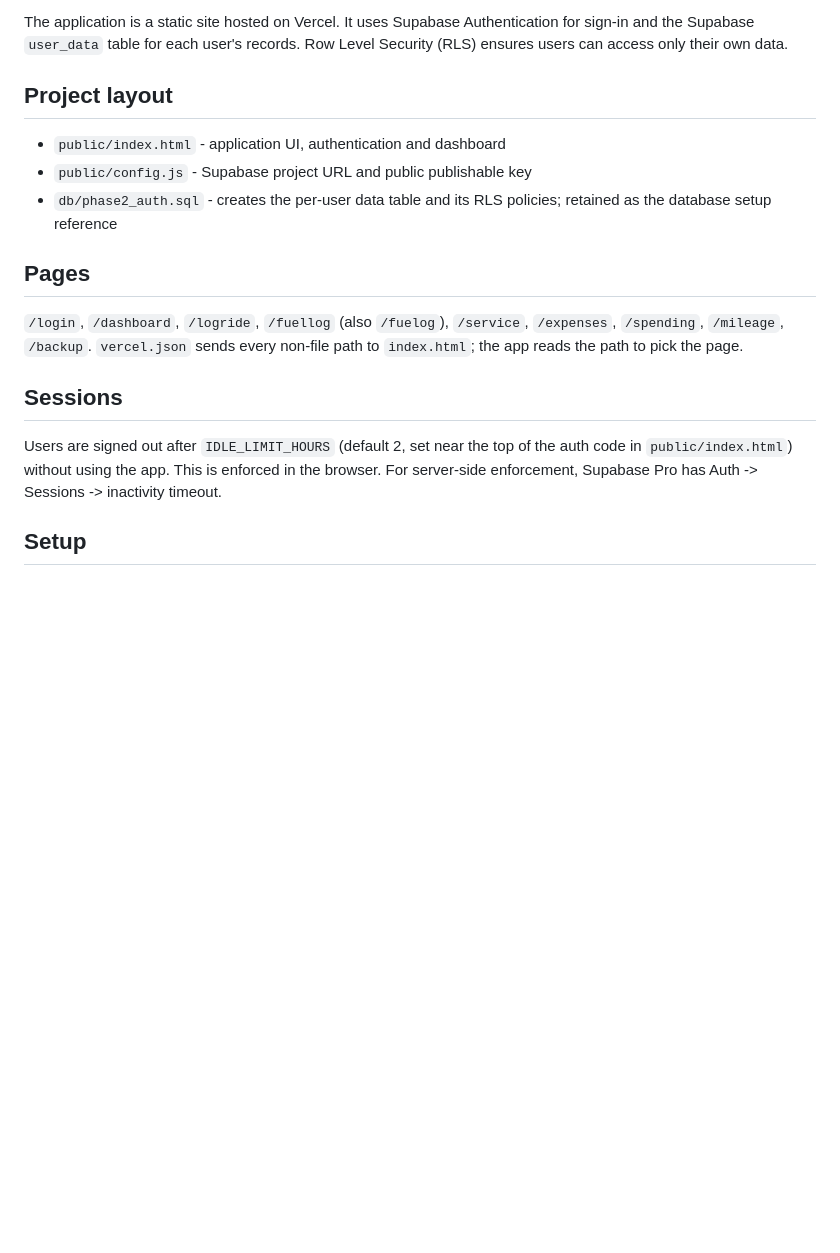
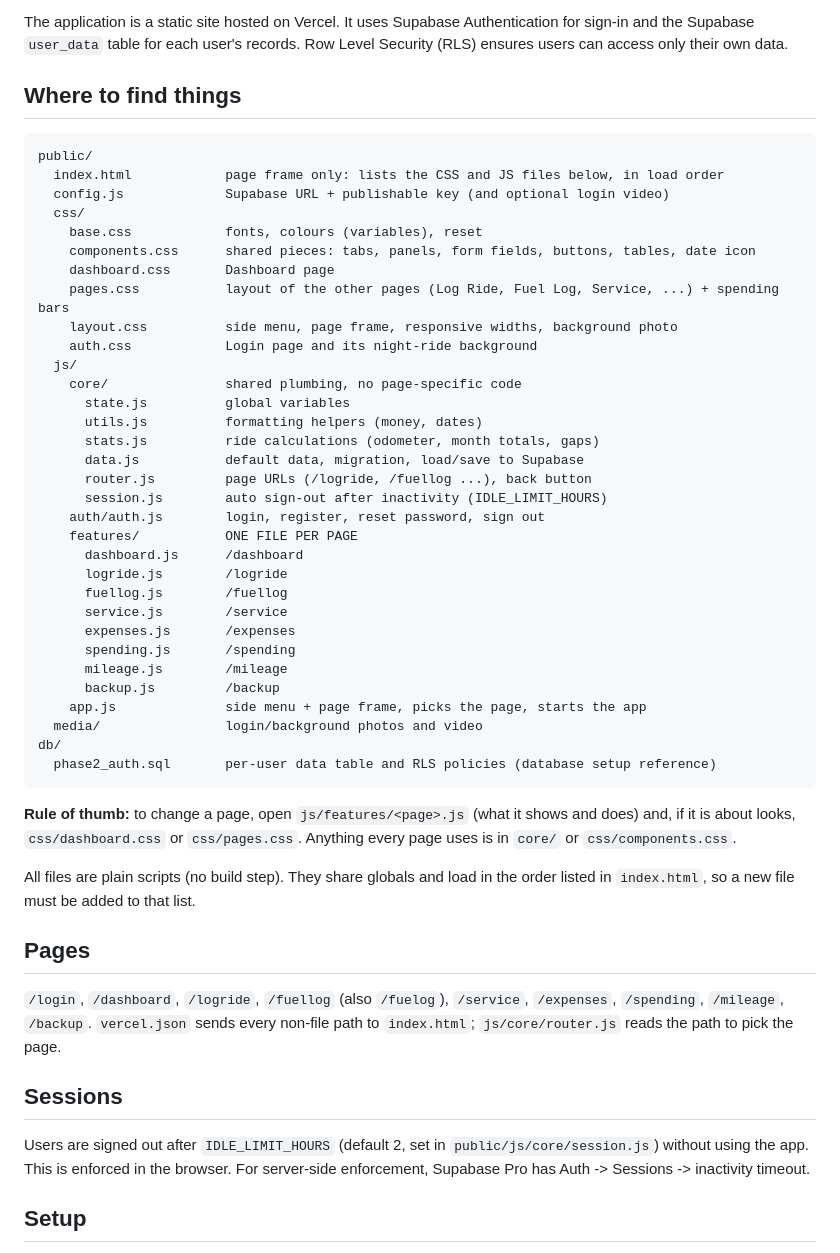
Before and after one commit to Goldee03/Bike-Tracker, a Markdown page: Bike_tracker_app/README.md, the part around the change. Drawn GitHub-style; blank space fills up the shorter version.

Commit message:
README: map of where each page's code lives
Co-Authored-By: Claude Sonnet 5.5 <noreply@anthropic.com>
Claude-Session: https://claude.ai/code/session_01FaJKwdrxckpEzc1DaPBGdz

````diff
--- a/Bike_tracker_app/README.md
+++ b/Bike_tracker_app/README.md
@@ -4,17 +4,52 @@ A mileage, fuel, service and expense tracker with individual user accounts.
 
 The application is a static site hosted on Vercel. It uses Supabase Authentication for sign-in and the Supabase `user_data` table for each user's records. Row Level Security (RLS) ensures users can access only their own data.
 
-## Project layout
+## Where to find things
 
-- `public/index.html` - application UI, authentication and dashboard
-- `public/config.js` - Supabase project URL and public publishable key
-- `db/phase2_auth.sql` - creates the per-user data table and its RLS policies; retained as the database setup reference
+```
+public/
+  index.html            page frame only: lists the CSS and JS files below, in load order
+  config.js             Supabase URL + publishable key (and optional login video)
+  css/
+    base.css            fonts, colours (variables), reset
+    components.css      shared pieces: tabs, panels, form fields, buttons, tables, date icon
+    dashboard.css       Dashboard page
+    pages.css           layout of the other pages (Log Ride, Fuel Log, Service, ...) + spending bars
+    layout.css          side menu, page frame, responsive widths, background photo
+    auth.css            Login page and its night-ride background
+  js/
+    core/               shared plumbing, no page-specific code
+      state.js          global variables
+      utils.js          formatting helpers (money, dates)
+      stats.js          ride calculations (odometer, month totals, gaps)
+      data.js           default data, migration, load/save to Supabase
+      router.js         page URLs (/logride, /fuellog ...), back button
+      session.js        auto sign-out after inactivity (IDLE_LIMIT_HOURS)
+    auth/auth.js        login, register, reset password, sign out
+    features/           ONE FILE PER PAGE
+      dashboard.js      /dashboard
+      logride.js        /logride
+      fuellog.js        /fuellog
+      service.js        /service
+      expenses.js       /expenses
+      spending.js       /spending
+      mileage.js        /mileage
+      backup.js         /backup
+    app.js              side menu + page frame, picks the page, starts the app
+  media/                login/background photos and video
+db/
+  phase2_auth.sql       per-user data table and RLS policies (database setup reference)
+```
+
+**Rule of thumb:** to change a page, open `js/features/<page>.js` (what it shows and does) and, if it is about looks, `css/dashboard.css` or `css/pages.css`. Anything every page uses is in `core/` or `css/components.css`.
+
+All files are plain scripts (no build step). They share globals and load in the order listed in `index.html`, so a new file must be added to that list.
 
 ## Pages
-`/login`, `/dashboard`, `/logride`, `/fuellog` (also `/fuelog`), `/service`, `/expenses`, `/spending`, `/mileage`, `/backup`. `vercel.json` sends every non-file path to `index.html`; the app reads the path to pick the page.
+`/login`, `/dashboard`, `/logride`, `/fuellog` (also `/fuelog`), `/service`, `/expenses`, `/spending`, `/mileage`, `/backup`. `vercel.json` sends every non-file path to `index.html`; `js/core/router.js` reads the path to pick the page.
 
 ## Sessions
-Users are signed out after `IDLE_LIMIT_HOURS` (default 2, set near the top of the auth code in `public/index.html`) without using the app. This is enforced in the browser. For server-side enforcement, Supabase Pro has Auth -> Sessions -> inactivity timeout.
+Users are signed out after `IDLE_LIMIT_HOURS` (default 2, set in `public/js/core/session.js`) without using the app. This is enforced in the browser. For server-side enforcement, Supabase Pro has Auth -> Sessions -> inactivity timeout.
 
 ## Setup
 
````
